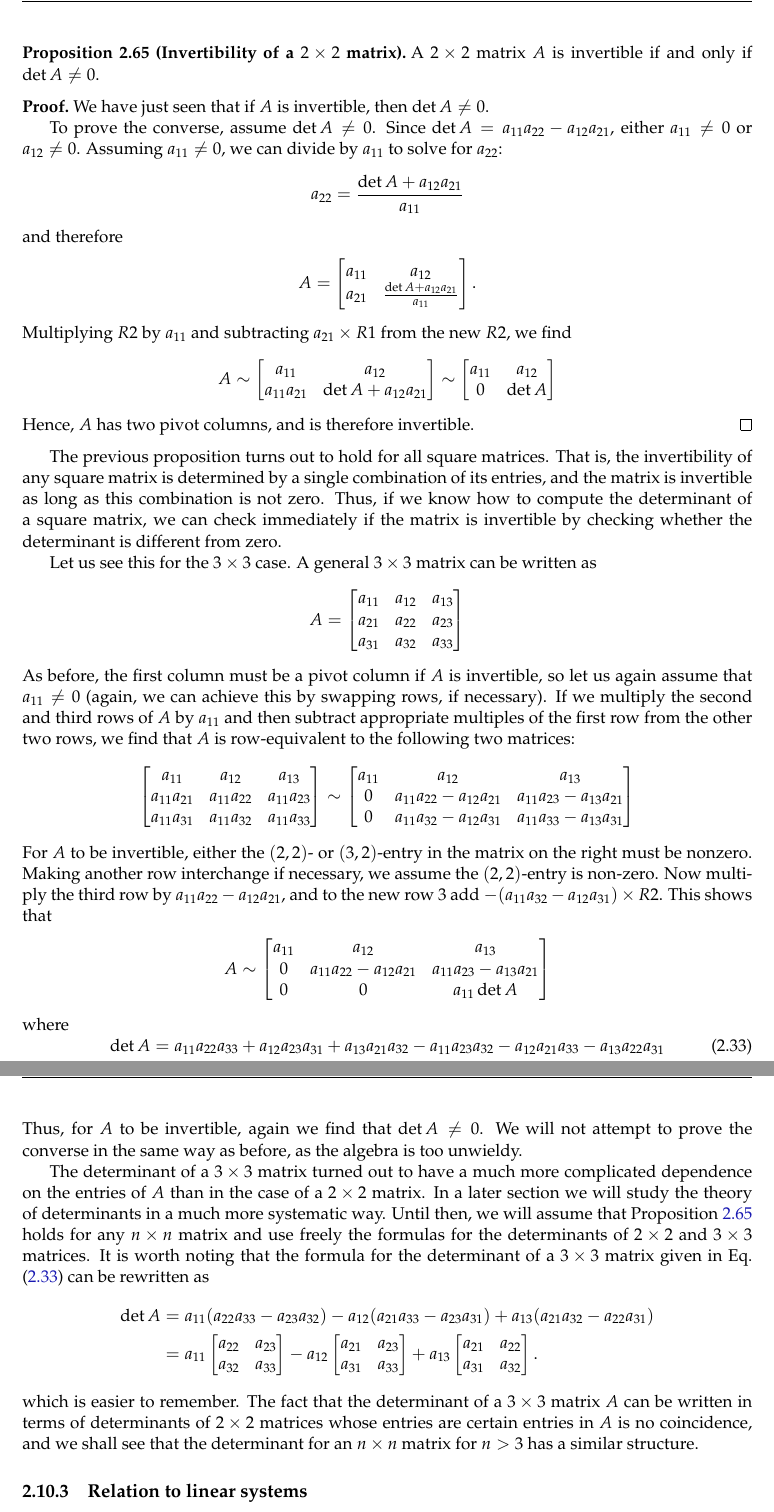
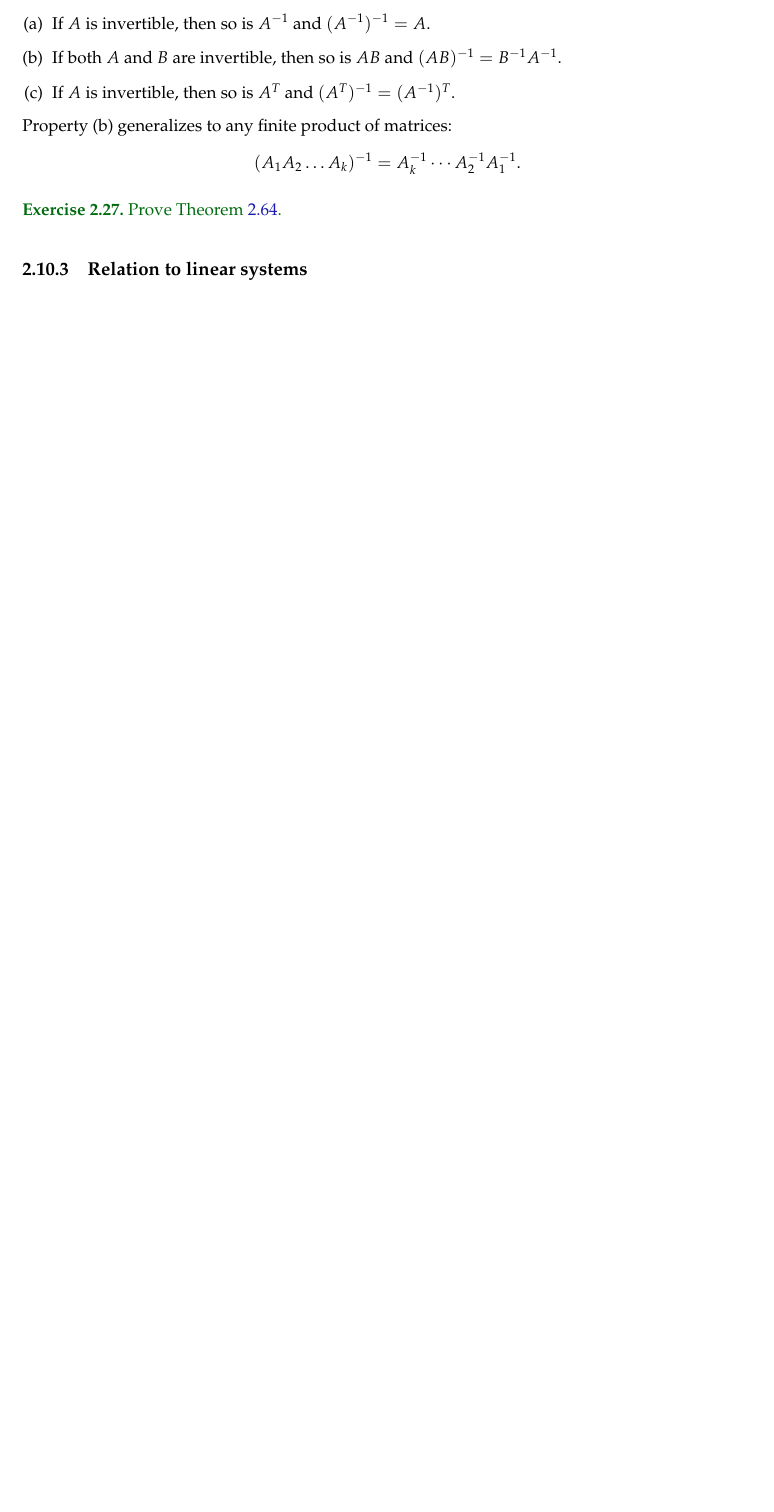
Before and after one commit to sarahwinters64/mvc, a LaTeX document (Course Notes/linear_algebra_2019.tex): two parts of pages 64 and 65 of 69 before the commit and part of page 64 of 68 after it, the two joined at a grey line, cut at the place of the change, the shorter picture padded with empty space. Compiled offline with pdfLaTeX.

Commit message:
major revision to section 2.10

```diff
--- a/Course Notes/linear_algebra_2019.tex
+++ b/Course Notes/linear_algebra_2019.tex
@@ -2795 +2793,0 @@ Let us now consider a general $2 \times 2$ matrix $A$:
-		a_{11} & a_{12} \\ a_{21} & a_{22}
@@ -2801,4 +2793,0 @@ and see what happens when its augmented matrix $A$ is row-reduced. For $A$ to be
-		a_{11}& a_{12} \\ a_{11}a_{12} & a_{11}a_{22}
-	\end{bmatrix} \sim \begin{bmatrix}
-		a_{11}& a_{12} \\
-		0 & a_{11}a_{22}-a_{12}a_{21}
@@ -2809 +2793,0 @@ To have a pivot in the $(2,2)$-position, we must have that
-	a_{11}a_{22}-a_{12}a_{21} \neq 0.
@@ -2816,81 +2793,0 @@ Let $A$ be a $2 \times 2$ matrix. The quantity $a_{11}a_{22}-a_{12}a_{21}$ is ca
-\begin{prop}[Invertibility of a $2 \times 2$ matrix]\label{prop:2_by_2_invertibility}
-A $2 \times 2$ matrix $A$ is invertible if and only if $\det A \neq 0$.
-\end{prop}
-
-\begin{pf}
-We have just seen that if $A$ is invertible, then $\det A \neq 0$.
-
-To prove the converse, assume $\det A \neq 0$. Since $\det A=a_{11}a_{22}-a_{12}a_{21}$, either $a_{11} \neq 0$ or $a_{12} \neq 0$. Assuming $a_{11} \neq 0$, we can divide by $a_{11}$ to solve for $a_{22}$:
-\begin{align*}
-	a_{22}=\frac{\det A+a_{12}a_{21}}{a_{11}}
-\end{align*}
-	and therefore
-	\begin{align*}
-		A=\begin{bmatrix}
-			a_{11} & a_{12} \\
-			a_{21} & \frac{\det A+a_{12}a_{21}}{a_{11}}
-		\end{bmatrix}.
-	\end{align*}
-Multiplying $R2$ by $a_{11}$ and subtracting $a_{21} \times R1$ from the new $R2$, we find
-\begin{align*}
-	A \sim \begin{bmatrix}
-		a_{11} & a_{12} \\
-		a_{11}a_{21} & \det A + a_{12}a_{21}
-	\end{bmatrix} \sim \begin{bmatrix}
-		a_{11} & a_{12} \\
-		0 & \det A
-	\end{bmatrix}
-\end{align*}
-Hence, $A$ has two pivot columns, and is therefore invertible.
-\end{pf}
-
-The previous proposition turns out to hold for all square matrices. That is, the invertibility of any square matrix is determined by a single combination of its entries, and the matrix is invertible as long as this combination is not zero. Thus, if we know how to compute the determinant of a square matrix, we can check immediately if the matrix is invertible by checking whether the determinant is different from zero.
-
-Let us see this for the $3 \times 3$ case. A general $3 \times 3$ matrix can be written as
-\begin{align*}
-	A=\begin{bmatrix}
-		a_{11} & a_{12} & a_{13} \\
-		a_{21} & a_{22} & a_{23} \\
-		a_{31} & a_{32} & a_{33}
-	\end{bmatrix}
-\end{align*}
-As before, the first column must be a pivot column if $A$ is invertible, so let us again assume that $a_{11} \neq 0$ (again, we can achieve this by swapping rows, if necessary). If we multiply the second and third rows of $A$ by $a_{11}$ and then subtract appropriate multiples of the first row from the other two rows, we find that $A$ is row-equivalent to the following two matrices:
-\begin{align*}
-	\begin{bmatrix}
-		a_{11} & a_{12} & a_{13} \\
-		a_{11}a_{21} & a_{11}a_{22} & a_{11}a_{23} \\
-		a_{11}a_{31} & a_{11}a_{32} & a_{11}a_{33}
-	\end{bmatrix} \sim \begin{bmatrix}
-		a_{11} & a_{12} & a_{13} \\
-		0 & a_{11}a_{22}-a_{12}a_{21} & a_{11}a_{23}-a_{13}a_{21} \\
-		0 & a_{11}a_{32}-a_{12}a_{31} & a_{11}a_{33}-a_{13}a_{31}
-	\end{bmatrix}
-\end{align*}
-For $A$ to be invertible, either the $(2,2)$- or $(3,2)$-entry in the matrix on the right must be nonzero. Making another row interchange if necessary, we assume the $(2,2)$-entry is non-zero. Now multiply the third row by $a_{11}a_{22}-a_{12}a_{21}$, and to the new row 3 add $-(a_{11}a_{32}-a_{12}a_{31}) \times R2$. This shows that
-\begin{align*}
-	A \sim \begin{bmatrix}
-		a_{11} & a_{12} & a_{13} \\
-		0 & a_{11}a_{22}-a_{12}a_{21} & a_{11}a_{23}-a_{13}a_{21} \\
-		0 & 0 & a_{11}\det A
-	\end{bmatrix}
-\end{align*}
-where
-\begin{equation}\label{eq:det_3_by_3}
-	\det A=a_{11}a_{22}a_{33}+a_{12}a_{23}a_{31}+a_{13}a_{21}a_{32}-a_{11}a_{23}a_{32}-a_{12}a_{21}a_{33}-a_{13}a_{22}a_{31} \\
-\end{equation}
-Thus, for $A$ to be invertible, again we find that $\det A \neq 0$. We will not attempt to prove the converse in the same way as before, as the algebra is too unwieldy.
-
-The determinant of a $3 \times 3$ matrix turned out to have a much more complicated dependence on the entries of $A$ than in the case of a $2 \times 2$ matrix. In a later section we will study the theory of determinants in a much more systematic way. Until then, we will assume that Proposition \ref{prop:2_by_2_invertibility} holds for any $n \times n$ matrix and use freely the formulas for the determinants of $2 \times 2$ and $3 \times 3$ matrices. It is worth noting that the formula for the determinant of a $3 \times 3$ matrix given in Eq. \eqref{eq:det_3_by_3} can be rewritten as
-\begin{align*}
-	\det A &=a_{11}(a_{22}a_{33}-a_{23}a_{32})-a_{12}(a_{21}a_{33}-a_{23}a_{31})+a_{13}(a_{21}a_{32}-a_{22}a_{31}) \\
-	&=a_{11}\begin{bmatrix}
-		a_{22} & a_{23} \\ a_{32} & a_{33}
-	\end{bmatrix}-a_{12}\begin{bmatrix}
-		a_{21} & a_{23} \\
-		a_{31} & a_{33}
-	\end{bmatrix}+a_{13}\begin{bmatrix}
-		a_{21} & a_{22} \\
-		a_{31} & a_{32}
-	\end{bmatrix}.
-\end{align*}
-which is easier to remember. The fact that the determinant of a $3 \times 3$ matrix $A$ can be written in terms of determinants of $2 \times 2$ matrices whose entries are certain entries in $A$ is no coincidence, and we shall see that the determinant for an $n \times n$ matrix for $n>3$ has a similar structure.
@@ -2897,6 +2802,23 @@ which is easier to remember. The fact that the determinant of a $3 \times 3$ mat
+\end{exercise}
+
+\begin{thm}[Properties of $A^{-1}$]\label{thm:properties_of_inverse_matrix}
+   Let $A$ be an $n \times n$ matrix.
+    \begin{enumerate}[(a)]
+        \item If $A$ is invertible, then so is $A^{-1}$ and $(A^{-1})^{-1}=A$.
+        \item If both $A$ and $B$ are invertible, then so is $AB$ and $(AB)^{-1}=B^{-1}A^{-1}$.
+        \item If $A$ is invertible, then so is $A^T$ and $(A^T)^{-1}=(A^{-1})^T$.
+    \end{enumerate}
+    Property (b) generalizes to any finite product of matrices:
+    \begin{align*}
+        (A_1A_2\dots A_k)^{-1}=A_k^{-1}\cdots A_2^{-1} A_1^{-1}.
+    \end{align*}
+\end{thm}
+
+\begin{exercise}
+    Prove Theorem \ref{thm:properties_of_inverse_matrix}.
+\end{exercise}
 
 \subsubsection{Relation to linear systems}
-
 \begin{thm}[Solution sets of $n$ linear equations in $n$ unknowns] \label{thm:solution_sets_n_equations_n_unknowns}
 		For an $n \times n$ matrix $A$, the following are equivalent.
 	\begin{enumerate}[(a)]
```
Also changed, not shown: Course Notes/linear_algebra_2019.pdf, Course Notes/linear_algebra_2019.tex (82 more changed lines).
